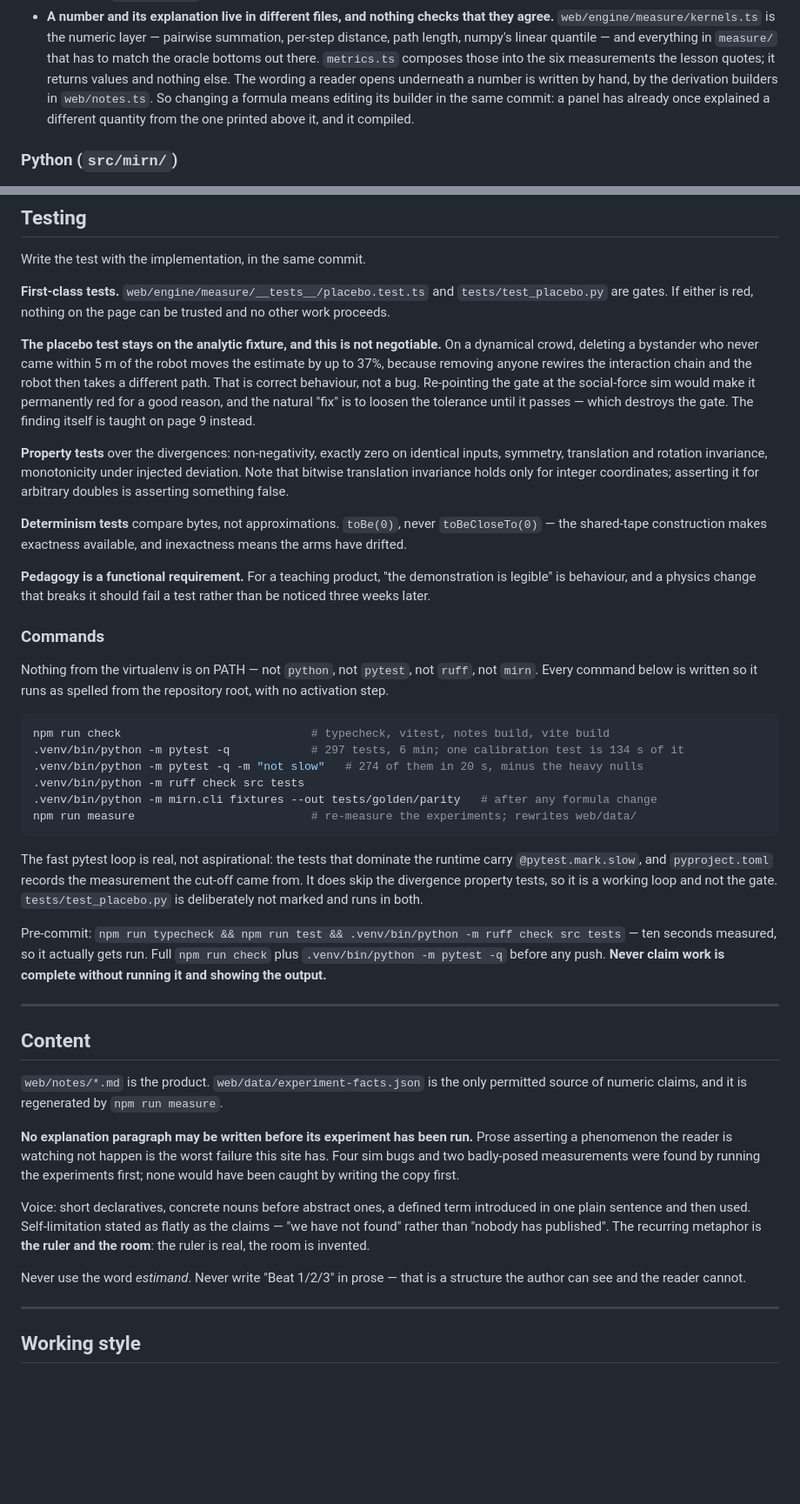
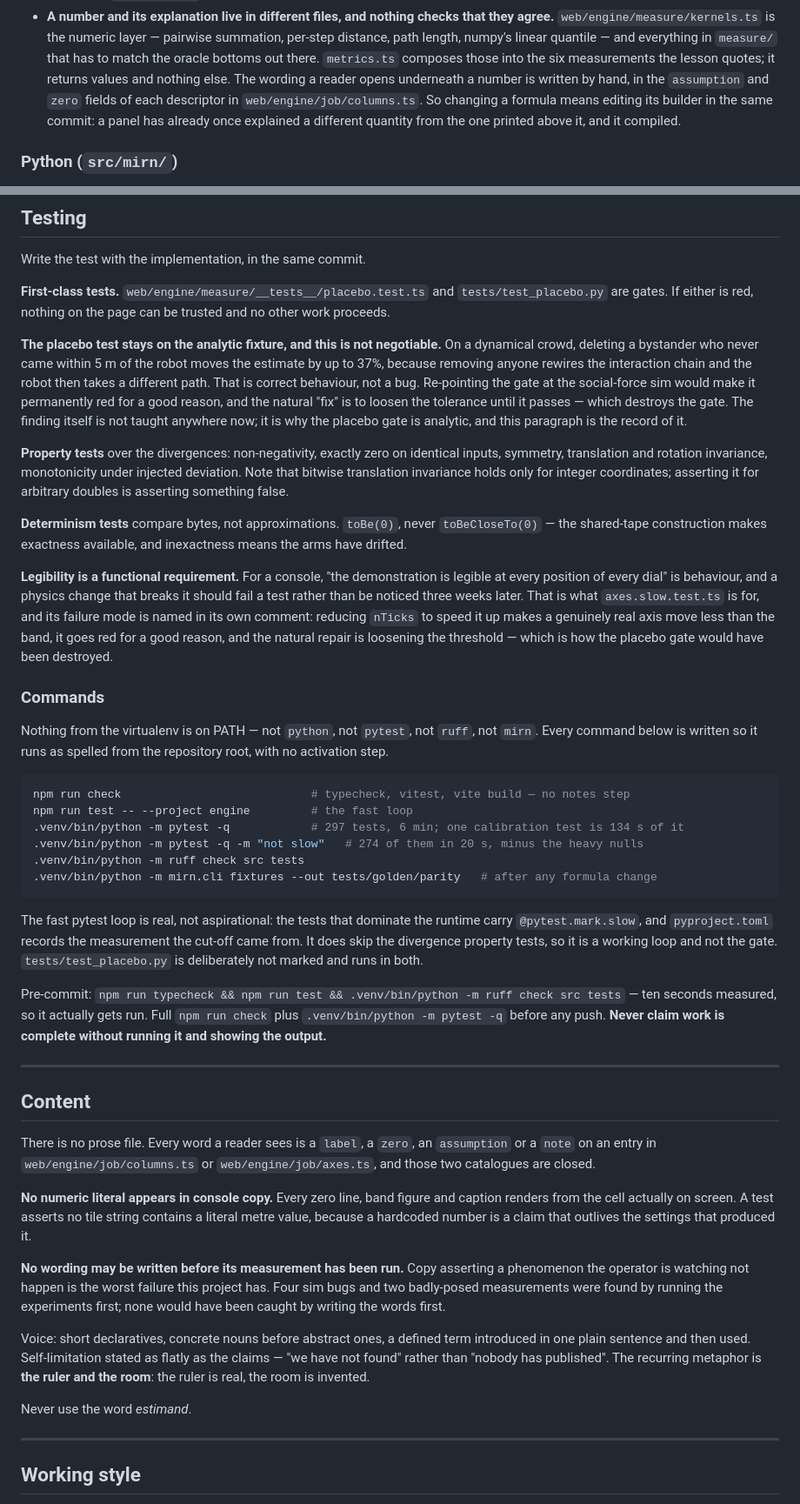
Before and after one commit to smukhyala/mirn, a Markdown page: CLAUDE.md, 2 parts joined by grey strips. Shown at 87% size. Rendered like a GitHub page; blank space fills up the shorter version.

````diff
--- a/CLAUDE.md
+++ b/CLAUDE.md
@@ -174,9 +207,9 @@ entirely — Python-only estimators are not a parity question until something po
   path length, numpy's linear quantile — and everything in `measure/` that has to match the oracle
   bottoms out there. `metrics.ts` composes those into the six measurements the lesson quotes; it
   returns values and nothing else. The wording a reader opens underneath a number is written by
-  hand, by the derivation builders in `web/notes.ts`. So changing a formula means editing its
-  builder in the same commit: a panel has already once explained a different quantity from the one
-  printed above it, and it compiled.
+  hand, in the `assumption` and `zero` fields of each descriptor in `web/engine/job/columns.ts`. So
+  changing a formula means editing its builder in the same commit: a panel has already once
+  explained a different quantity from the one printed above it, and it compiled.
 
 ### Python (`src/mirn/`)
 
@@ -198,7 +231,8 @@ crowd, deleting a bystander who never came within 5 m of the robot moves the est
 because removing anyone rewires the interaction chain and the robot then takes a different path.
 That is correct behaviour, not a bug. Re-pointing the gate at the social-force sim would make it
 permanently red for a good reason, and the natural "fix" is to loosen the tolerance until it
-passes — which destroys the gate. The finding itself is taught on page 9 instead.
+passes — which destroys the gate. The finding itself is not taught anywhere now; it is why the
+placebo gate is analytic, and this paragraph is the record of it.
 
 **Property tests** over the divergences: non-negativity, exactly zero on identical inputs, symmetry,
 translation and rotation invariance, monotonicity under injected deviation. Note that bitwise
@@ -208,9 +242,12 @@ asserting something false.
 **Determinism tests** compare bytes, not approximations. `toBe(0)`, never `toBeCloseTo(0)` — the
 shared-tape construction makes exactness available, and inexactness means the arms have drifted.
 
-**Pedagogy is a functional requirement.** For a teaching product, "the demonstration is legible" is
-behaviour, and a physics change that breaks it should fail a test rather than be noticed three
-weeks later.
+**Legibility is a functional requirement.** For a console, "the demonstration is legible at every
+position of every dial" is behaviour, and a physics change that breaks it should fail a test rather
+than be noticed three weeks later. That is what `axes.slow.test.ts` is for, and its failure mode is
+named in its own comment: reducing `nTicks` to speed it up makes a genuinely real axis move less
+than the band, it goes red for a good reason, and the natural repair is loosening the threshold —
+which is how the placebo gate would have been destroyed.
 
 ### Commands
 
@@ -218,12 +255,12 @@ Nothing from the virtualenv is on PATH — not `python`, not `pytest`, not `ruff
 command below is written so it runs as spelled from the repository root, with no activation step.
 
 ```bash
-npm run check                            # typecheck, vitest, notes build, vite build
+npm run check                            # typecheck, vitest, vite build — no notes step
+npm run test -- --project engine         # the fast loop
 .venv/bin/python -m pytest -q            # 297 tests, 6 min; one calibration test is 134 s of it
 .venv/bin/python -m pytest -q -m "not slow"   # 274 of them in 20 s, minus the heavy nulls
 .venv/bin/python -m ruff check src tests
 .venv/bin/python -m mirn.cli fixtures --out tests/golden/parity   # after any formula change
-npm run measure                          # re-measure the experiments; rewrites web/data/
 ```
 
 The fast pytest loop is real, not aspirational: the tests that dominate the runtime carry
@@ -239,21 +276,25 @@ before any push. **Never claim work is complete without running it and showing t
 
 ## Content
 
-`web/notes/*.md` is the product. `web/data/experiment-facts.json` is the only permitted source of
-numeric claims, and it is regenerated by `npm run measure`.
+There is no prose file. Every word a reader sees is a `label`, a `zero`, an `assumption` or a
+`note` on an entry in `web/engine/job/columns.ts` or `web/engine/job/axes.ts`, and those two
+catalogues are closed.
 
-**No explanation paragraph may be written before its experiment has been run.** Prose asserting a
-phenomenon the reader is watching not happen is the worst failure this site has. Four sim bugs and
-two badly-posed measurements were found by running the experiments first; none would have been
-caught by writing the copy first.
+**No numeric literal appears in console copy.** Every zero line, band figure and caption renders
+from the cell actually on screen. A test asserts no tile string contains a literal metre value,
+because a hardcoded number is a claim that outlives the settings that produced it.
+
+**No wording may be written before its measurement has been run.** Copy asserting a phenomenon the
+operator is watching not happen is the worst failure this project has. Four sim bugs and two
+badly-posed measurements were found by running the experiments first; none would have been caught
+by writing the words first.
 
 Voice: short declaratives, concrete nouns before abstract ones, a defined term introduced in one
 plain sentence and then used. Self-limitation stated as flatly as the claims — "we have not found"
 rather than "nobody has published". The recurring metaphor is **the ruler and the room**: the ruler
 is real, the room is invented.
 
-Never use the word *estimand*. Never write "Beat 1/2/3" in prose — that is a structure the author
-can see and the reader cannot.
+Never use the word *estimand*.
 
 ---
 
````
Also changed, not shown: other parts of CLAUDE.md (+67 -34 lines).
